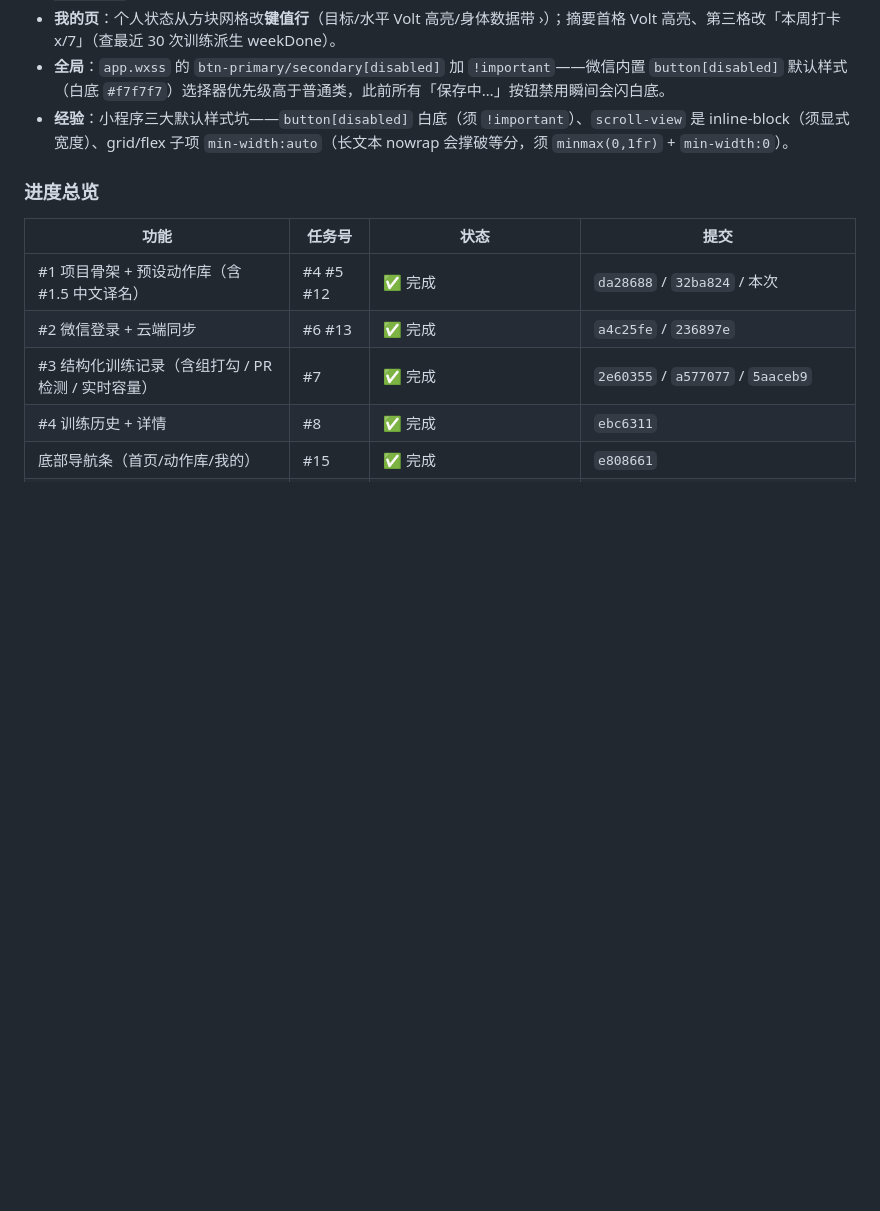
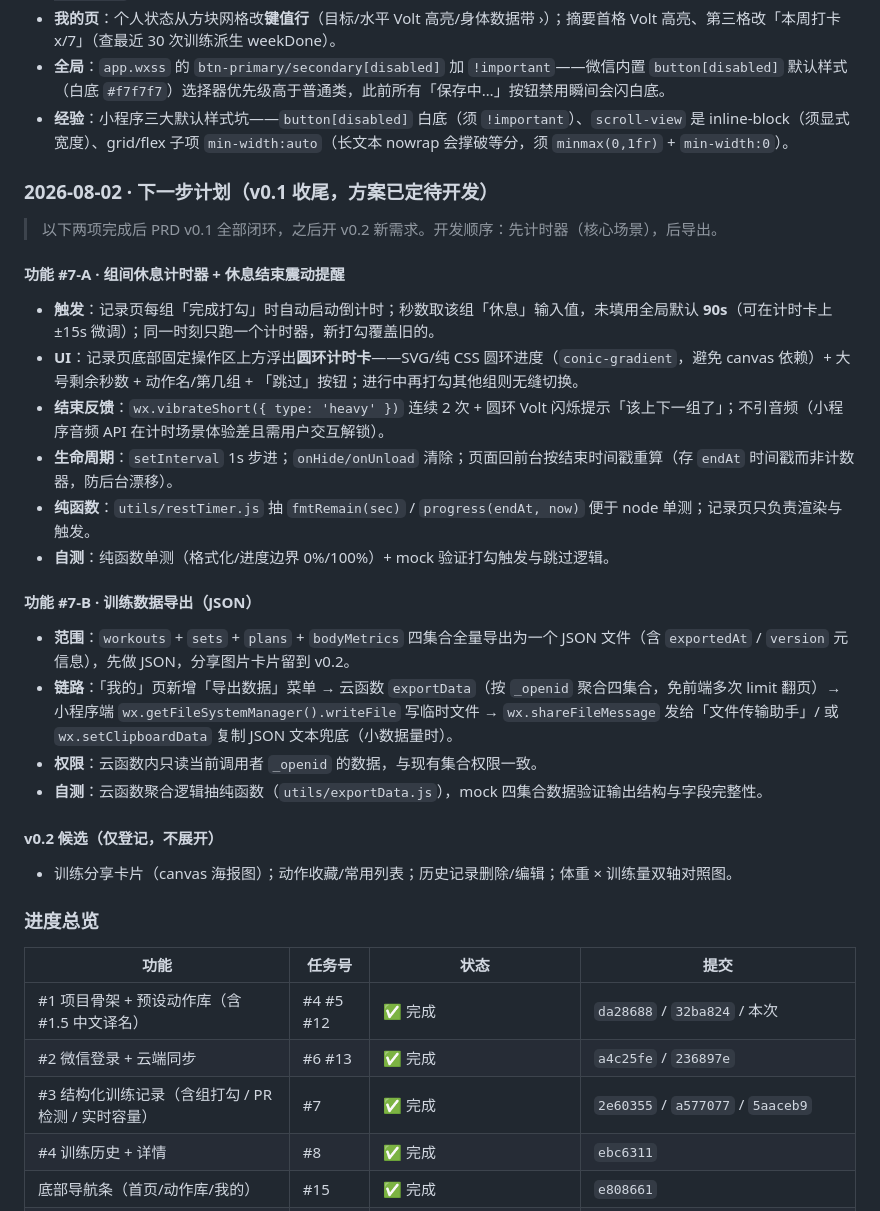
Before and after one commit to zeroTwo0617/FitLog, a Markdown page: 开发文档.md, the part around the change. GitHub-like rendering; blank space fills up the shorter version.

Commit message:
docs: 登记 v0.1 收尾计划——组间计时器与数据导出实施方案
- #7-A 计时器：打勾触发、默认 90s±15s、圆环进度卡、heavy 震动×2、endAt 时间戳防后台漂移、utils/restTimer.js 纯函数
- #7-B 导出：云函数按 _openid 聚合四集合→写临时文件→分享/剪贴板兜底，utils/exportData.js 纯函数
- 登记 v0.2 候选：分享卡片/动作收藏/历史删改/双轴对照图

```diff
--- a/开发文档.md
+++ b/开发文档.md
@@ -573,6 +573,27 @@ _下一步：功能 #2 微信登录 + 云端同步（任务 #6）。_
 - **全局**：`app.wxss` 的 `btn-primary/secondary[disabled]` 加 `!important`——微信内置 `button[disabled]` 默认样式（白底 `#f7f7f7`）选择器优先级高于普通类，此前所有「保存中…」按钮禁用瞬间会闪白底。
 - **经验**：小程序三大默认样式坑——`button[disabled]` 白底（须 `!important`）、`scroll-view` 是 inline-block（须显式宽度）、grid/flex 子项 `min-width:auto`（长文本 nowrap 会撑破等分，须 `minmax(0,1fr)` + `min-width:0`）。
 
+### 2026-08-02 · 下一步计划（v0.1 收尾，方案已定待开发）
+
+> 以下两项完成后 PRD v0.1 全部闭环，之后开 v0.2 新需求。开发顺序：先计时器（核心场景），后导出。
+
+#### 功能 #7-A · 组间休息计时器 + 休息结束震动提醒
+- **触发**：记录页每组「完成打勾」时自动启动倒计时；秒数取该组「休息」输入值，未填用全局默认 **90s**（可在计时卡上 ±15s 微调）；同一时刻只跑一个计时器，新打勾覆盖旧的。
+- **UI**：记录页底部固定操作区上方浮出**圆环计时卡**——SVG/纯 CSS 圆环进度（`conic-gradient`，避免 canvas 依赖）+ 大号剩余秒数 + 动作名/第几组 + 「跳过」按钮；进行中再打勾其他组则无缝切换。
+- **结束反馈**：`wx.vibrateShort({ type: 'heavy' })` 连续 2 次 + 圆环 Volt 闪烁提示「该上下一组了」；不引音频（小程序音频 API 在计时场景体验差且需用户交互解锁）。
+- **生命周期**：`setInterval` 1s 步进；`onHide/onUnload` 清除；页面回前台按结束时间戳重算（存 `endAt` 时间戳而非计数器，防后台漂移）。
+- **纯函数**：`utils/restTimer.js` 抽 `fmtRemain(sec)` / `progress(endAt, now)` 便于 node 单测；记录页只负责渲染与触发。
+- **自测**：纯函数单测（格式化/进度边界 0%/100%）+ mock 验证打勾触发与跳过逻辑。
+
+#### 功能 #7-B · 训练数据导出（JSON）
+- **范围**：`workouts` + `sets` + `plans` + `bodyMetrics` 四集合全量导出为一个 JSON 文件（含 `exportedAt` / `version` 元信息），先做 JSON，分享图片卡片留到 v0.2。
+- **链路**：「我的」页新增「导出数据」菜单 → 云函数 `exportData`（按 `_openid` 聚合四集合，免前端多次 limit 翻页）→ 小程序端 `wx.getFileSystemManager().writeFile` 写临时文件 → `wx.shareFileMessage` 发给「文件传输助手」/ 或 `wx.setClipboardData` 复制 JSON 文本兜底（小数据量时）。
+- **权限**：云函数内只读当前调用者 `_openid` 的数据，与现有集合权限一致。
+- **自测**：云函数聚合逻辑抽纯函数（`utils/exportData.js`），mock 四集合数据验证输出结构与字段完整性。
+
+#### v0.2 候选（仅登记，不展开）
+- 训练分享卡片（canvas 海报图）；动作收藏/常用列表；历史记录删除/编辑；体重 × 训练量双轴对照图。
+
 ### 进度总览
 | 功能 | 任务号 | 状态 | 提交 |
 | --- | --- | --- | --- |
```
